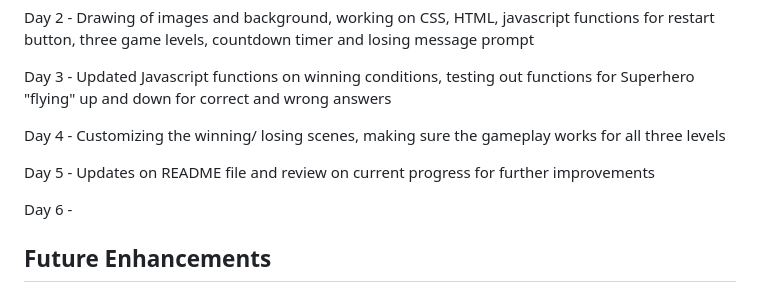
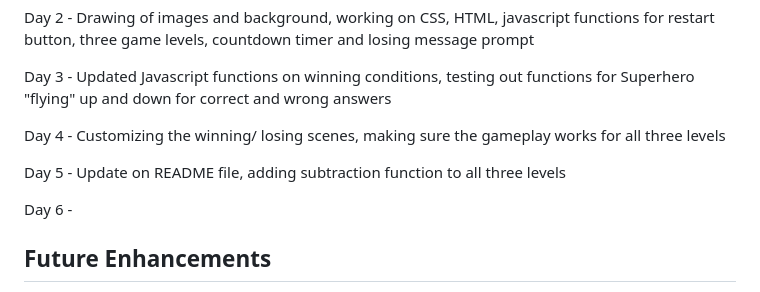
Before and after one commit to roscxn/Math-Quiz, a Markdown page: README.md, the part around the change. Rendered like a GitHub page.

```diff
--- a/README.md
+++ b/README.md
@@ -51,7 +51,7 @@ Day 3 - Updated Javascript functions on winning conditions, testing out function
 
 Day 4 - Customizing the winning/ losing scenes, making sure the gameplay works for all three levels
 
-Day 5 - Updates on README file and review on current progress for further improvements
+Day 5 - Update on README file, adding subtraction function to all three levels
 
 Day 6 -
 
```
